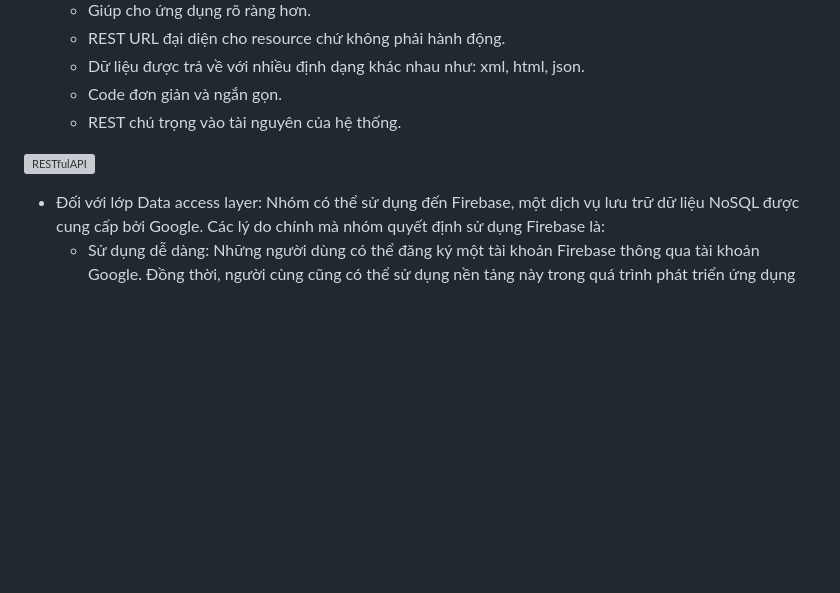
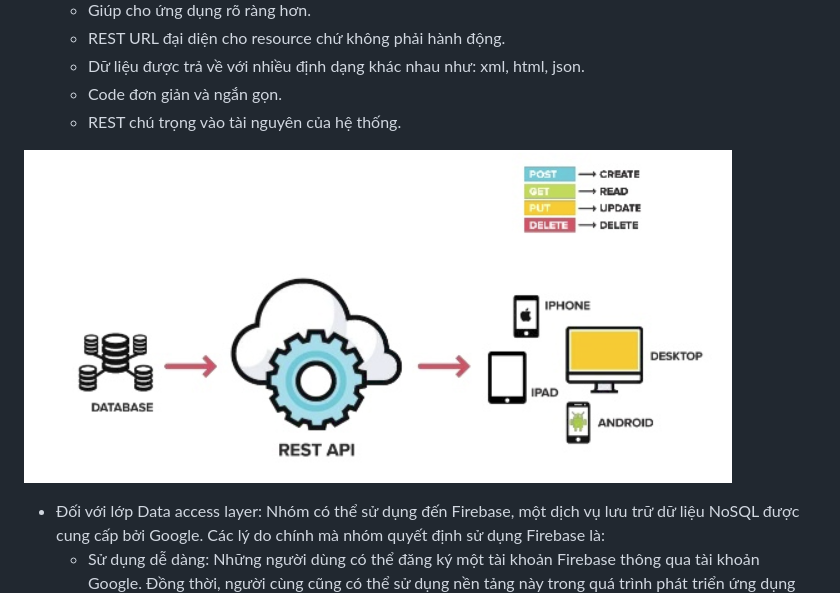
Before and after one commit to ULTIMATE-Mystery/Software-Engineering-HCMUT-Semester-222, a Markdown page: document/Architecture_design/Architecture_design.md, the part around the change. Rendered like a GitHub page; blank space fills up the shorter version; grey boxes are pictures that could not be loaded.

Commit message:
fix image

```diff
--- a/document/Architecture_design/Architecture_design.md
+++ b/document/Architecture_design/Architecture_design.md
@@ -40,7 +40,7 @@ Nhóm lựa chọn mô hình MVC vì các lợi ích mà mô hình này đem l
     + Code đơn giản và ngắn gọn.
     + REST chú trọng vào tài nguyên của hệ thống.
 
-![RESTfulAPI](/Picture/restfulAPI3?raw=true)
+![Restful API](/Picture/restfulAPI3.png?raw=true)
 
 - Đối với lớp Data access layer: Nhóm có thể sử dụng đến Firebase, một dịch vụ lưu trữ dữ liệu NoSQL được cung cấp bởi Google. Các lý do chính mà nhóm quyết định sử dụng Firebase là:
     + Sử dụng dễ dàng: Những người dùng có thể đăng ký một tài khoản Firebase thông qua tài khoản Google. Đồng thời, người cùng cũng có thể sử dụng nền tảng này trong quá trình phát triển ứng dụng một cách đơn giản nhất.
```
